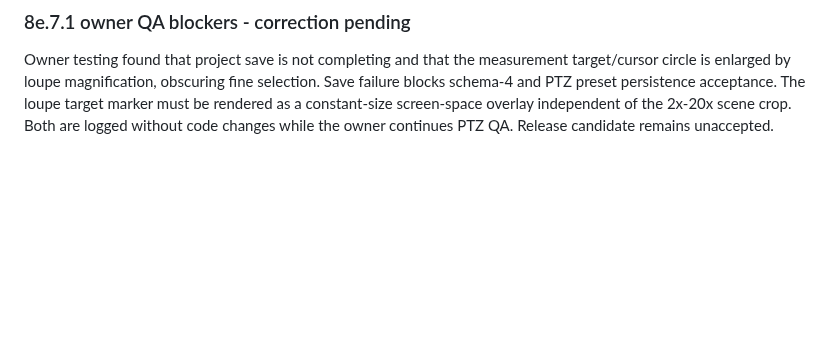
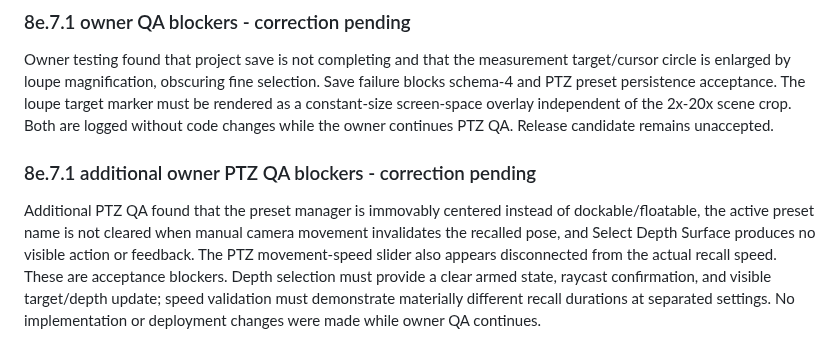
Before and after one commit to felipegbir/3D-CCTV-Simulator, a Markdown page: AUDIT_8E.md, the part around the change. GitHub-like rendering; blank space fills up the shorter version.

```diff
--- a/AUDIT_8E.md
+++ b/AUDIT_8E.md
@@ -242,3 +242,6 @@ Recall is animated with cubic easing, shortest-path pan/roll, and a persisted 1-
 ### 8e.7.1 owner QA blockers - correction pending
 
 Owner testing found that project save is not completing and that the measurement target/cursor circle is enlarged by loupe magnification, obscuring fine selection. Save failure blocks schema-4 and PTZ preset persistence acceptance. The loupe target marker must be rendered as a constant-size screen-space overlay independent of the 2x-20x scene crop. Both are logged without code changes while the owner continues PTZ QA. Release candidate remains unaccepted.
+### 8e.7.1 additional owner PTZ QA blockers - correction pending
+
+Additional PTZ QA found that the preset manager is immovably centered instead of dockable/floatable, the active preset name is not cleared when manual camera movement invalidates the recalled pose, and Select Depth Surface produces no visible action or feedback. The PTZ movement-speed slider also appears disconnected from the actual recall speed. These are acceptance blockers. Depth selection must provide a clear armed state, raycast confirmation, and visible target/depth update; speed validation must demonstrate materially different recall durations at separated settings. No implementation or deployment changes were made while owner QA continues.
```
Also changed, not shown: releases/8e.7.1.md (+8 -0 lines).
